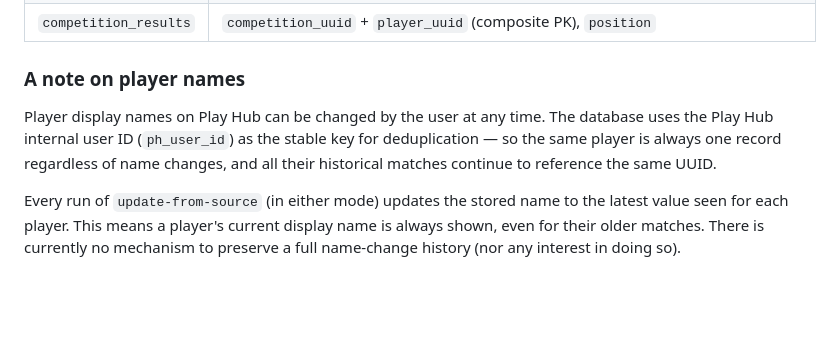
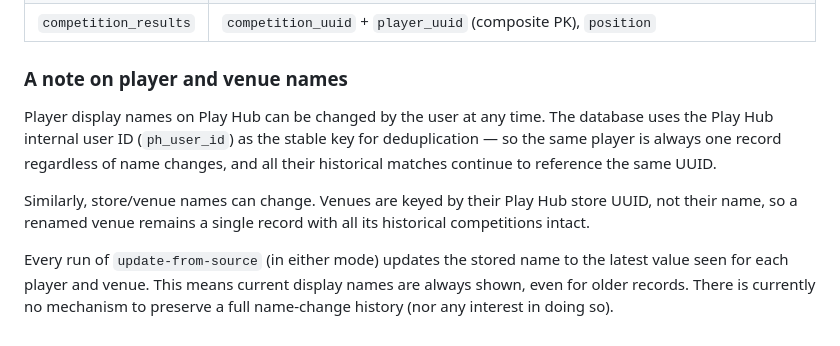
Before and after one commit to 5uperdan/playhub-scraper, a Markdown page: README.md, the part around the change. GitHub-like rendering; blank space fills up the shorter version.

Commit message:
venue name clarity

```diff
--- a/README.md
+++ b/README.md
@@ -148,8 +148,10 @@ Example output:
 | `matches` | `uuid` (PK), `player_a_uuid` (FK), `player_b_uuid` (FK), `player_a_score`, `player_b_score`, `winning_player_uuid` (FK, NULL = draw), `competition_uuid` (FK), `round_uuid` (FK) |
 | `competition_results` | `competition_uuid` + `player_uuid` (composite PK), `position` |
 
-### A note on player names
+### A note on player and venue names
 
 Player display names on Play Hub can be changed by the user at any time. The database uses the Play Hub internal user ID (`ph_user_id`) as the stable key for deduplication — so the same player is always one record regardless of name changes, and all their historical matches continue to reference the same UUID.
 
-Every run of `update-from-source` (in either mode) updates the stored name to the latest value seen for each player. This means a player's current display name is always shown, even for their older matches. There is currently no mechanism to preserve a full name-change history (nor any interest in doing so).
+Similarly, store/venue names can change. Venues are keyed by their Play Hub store UUID, not their name, so a renamed venue remains a single record with all its historical competitions intact.
+
+Every run of `update-from-source` (in either mode) updates the stored name to the latest value seen for each player and venue. This means current display names are always shown, even for older records. There is currently no mechanism to preserve a full name-change history (nor any interest in doing so).
```
